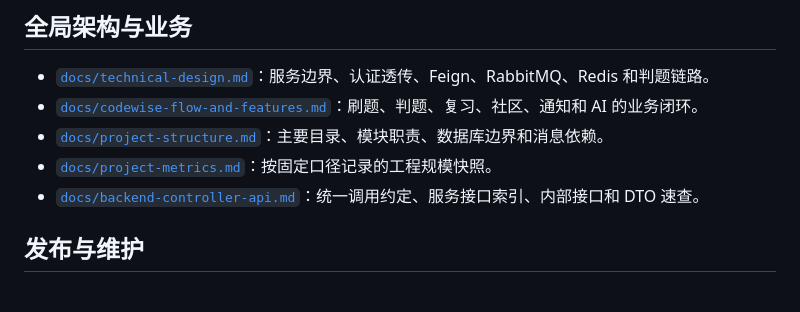
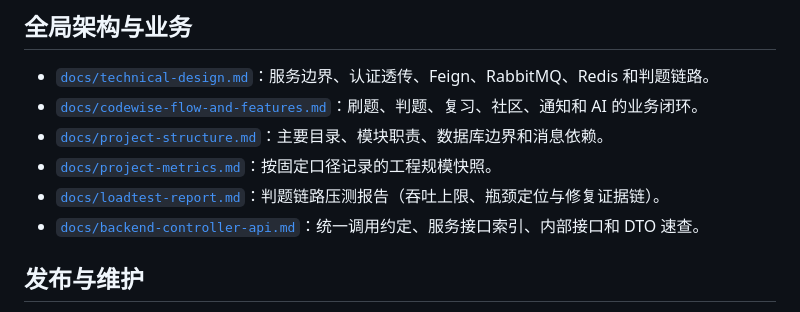
Before and after one commit to BIGLV666/CodeWise, a Markdown page: docs/README.md, the part around the change. Drawn GitHub-style.

Commit message:
docs: index load test report in documentation nav

```diff
--- a/docs/README.md
+++ b/docs/README.md
@@ -34,6 +34,7 @@
 - [`docs/codewise-flow-and-features.md`](codewise-flow-and-features.md)：刷题、判题、复习、社区、通知和 AI 的业务闭环。
 - [`docs/project-structure.md`](project-structure.md)：主要目录、模块职责、数据库边界和消息依赖。
 - [`docs/project-metrics.md`](project-metrics.md)：按固定口径记录的工程规模快照。
+- [`docs/loadtest-report.md`](loadtest-report.md)：判题链路压测报告（吞吐上限、瓶颈定位与修复证据链）。
 - [`docs/backend-controller-api.md`](backend-controller-api.md)：统一调用约定、服务接口索引、内部接口和 DTO 速查。
 
 ## 发布与维护
```
